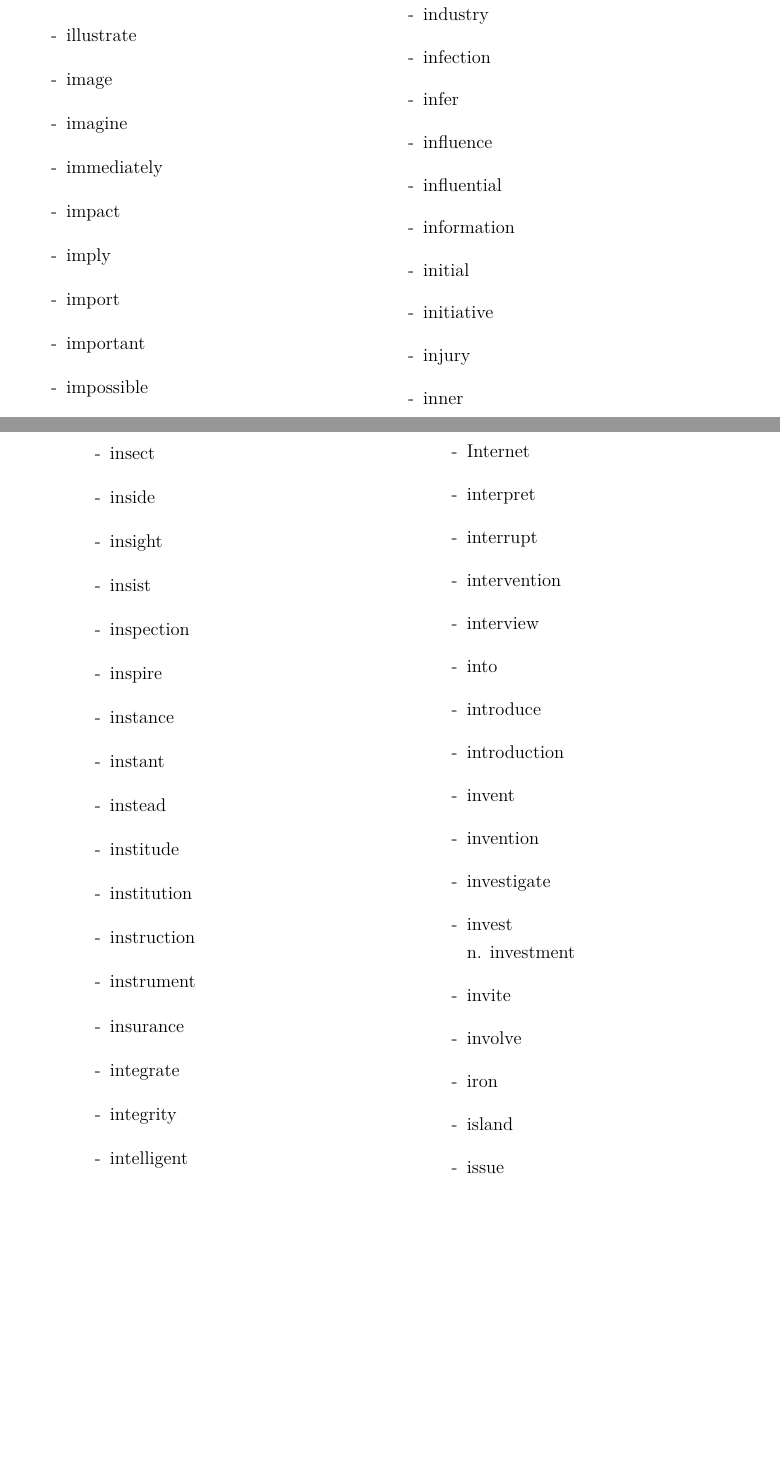
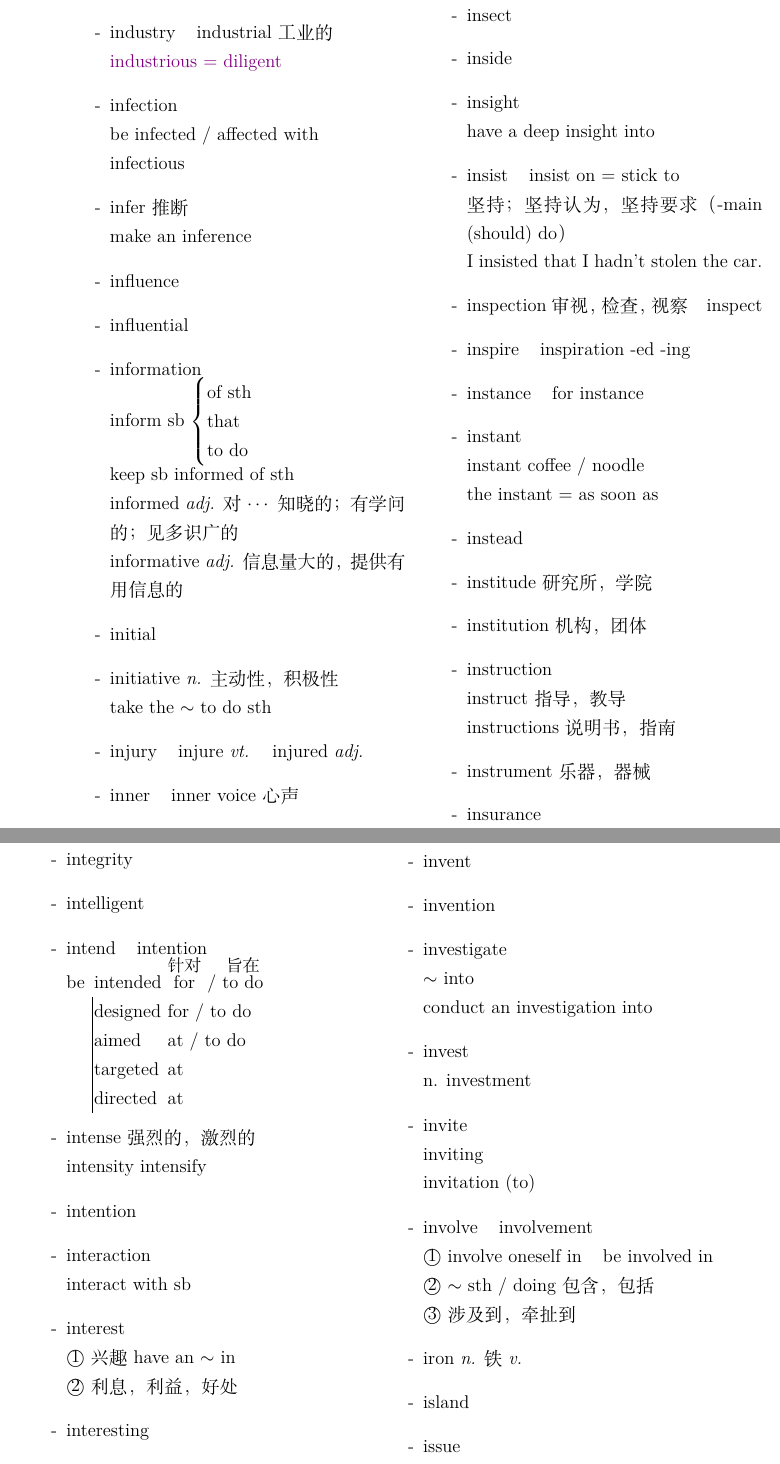
Before and after one commit to devsong42/EnglishNote, a LaTeX thesis (book.tex, which reads chapters/vocabulary/I.tex): two parts of pages 52 and 53 of 95 before the commit and two parts of pages 53 and 54 of 95 after it, joined at a grey line, cut so that both start at the same text, the shorter picture padded with empty space. Compiled offline with XeLaTeX.

Commit message:
Finish section I

```diff
--- a/chapters/vocabulary/I.tex
+++ b/chapters/vocabulary/I.tex
@@ -21,2 +26 @@
 \item[-] illness
-\item[-] illustrate
@@ -26,3 +39 @@
 \item[-] impact
-\item[-] imply
-\item[-] import
@@ -30,2 +46 @@
 \item[-] impossible
-\item[-] impress
@@ -47,13 +72,28 @@
-\item[-] industry
+\item[-] indicate \emph{v.} 表明，象征
+\item[-] individual \phantom{a} group
+\item[-] industry \phantom{a} industrial 工业的
+\\{\color{violet}industrious = diligent}
 \item[-] infection
-\item[-] infer
+\\be infected / affected with
+\\infectious
+\item[-] infer 推断
+\\make an inference
 \item[-] influence
 \item[-] influential
 \item[-] information
+\\inform sb $\left\{
+\begin{array}{@{}l@{}}
+\text{of sth} \\
+\text{that} \\
+\text{to do}
+\end{array}
+\right.$
+\\keep sb informed of sth
+\\informed \emph{adj.} 对$\cdots$知晓的；有学问的；见多识广的
+\\informative \emph{adj.} 信息量大的，提供有用信息的
 \item[-] initial
-\item[-] initiative
-\item[-] injury
-\item[-] inner
-\item[-] innocent
-\item[-] innovation
-\item[-] input
+\item[-] initiative \emph{n.} 主动性，积极性
+\\take the $\sim$ to do sth
+\item[-] injury \phantom{a} injure \emph{vt.} \phantom{a} injured \emph{adj.}
+\item[-] inner \phantom{a} inner voice 心声
+\item[-] innocent {\small 无辜的，无罪的，天真无邪的}
@@ -61,15 +106,22 @@
 \item[-] insect
 \item[-] inside
 \item[-] insight
-\item[-] insist
-\item[-] inspection
-\item[-] inspire
-\item[-] instance
+\\have a deep insight into
+\item[-] insist \phantom{a} insist on = stick to
+\\坚持；坚持认为，坚持要求（-main (should) do）
+\\I insisted that I hadn\textquoteright t stolen the car.
+\item[-] inspection 审视，检查，视察 \phantom{a} inspect
+\item[-] inspire \phantom{a} inspiration -ed -ing
+\item[-] instance \phantom{a} for instance
 \item[-] instant
+\\instant coffee / noodle
+\\the instant = as soon as
 \item[-] instead
-\item[-] institude
-\item[-] institution
+\item[-] institude 研究所，学院
+\item[-] institution 机构，团体
 \item[-] instruction
-\item[-] instrument
+\\instruct 指导，教导
+\\instructions 说明书，指南
+\item[-] instrument 乐器，器械
 \item[-] insurance
 \item[-] integrate
@@ -76,10 +131,21 @@
 \item[-] integrity
 \item[-] intelligent
-\item[-] intend
-\item[-] intense
+\item[-] intend \phantom{a} intention
+\\\begin{tabular}{@{} r | @{\hspace{0.1em}} l @{ } l @{}}
+\multicolumn{1}{@{} r}{be} & intended & $\overset{\text{\small 针对}}{\text{for}}$ / $\overset{\text{\small 旨在}}{\text{to do}}$
+\\& designed & for / to do
+\\& aimed & at / to do
+\\& targeted & at
+\\& directed & at
+\end{tabular}
+\item[-] intense 强烈的，激烈的
+\\intensity intensify
 \item[-] intention
 \item[-] interaction
+\\interact with sb
 \item[-] interest
+\\\textcircled{1} 兴趣 have an $\sim$ in
+\\\textcircled{2} 利息，利益，好处
 \item[-] interesting
 \item[-] internal
 \item[-] international
@@ -88,16 +155,24 @@
 \item[-] interrupt
-\item[-] intervention
-\item[-] interview
+\item[-] intervention 干预，介入，调停
+\item[-] interview \phantom{a} -er -ee
 \item[-] into
 \item[-] introduce
 \item[-] introduction
 \item[-] invent
 \item[-] invention
 \item[-] investigate
+\\$\sim$ into
+\\conduct an investigation into
 \item[-] invest
 \\n. investment
 \item[-] invite
-\item[-] involve
-\item[-] iron
+\\inviting
+\\invitation (to)
+\item[-] involve \phantom{a} involvement
+\\\textcircled{1} involve oneself in \phantom{a} be involved in
+\\\textcircled{2} $\sim$ sth / doing 包含，包括
+\\\textcircled{3} 涉及到，牵扯到
+\item[-] iron \emph{n.} 铁 \emph{v.}
 \item[-] island
 \item[-] issue
+\\\emph{n.} \textcircled{1} 议题 \textcircled{2} 问题 \textcircled{3} 发行，发布
```
Also changed, not shown: chapters/vocabulary/I.tex (79 more changed lines).
